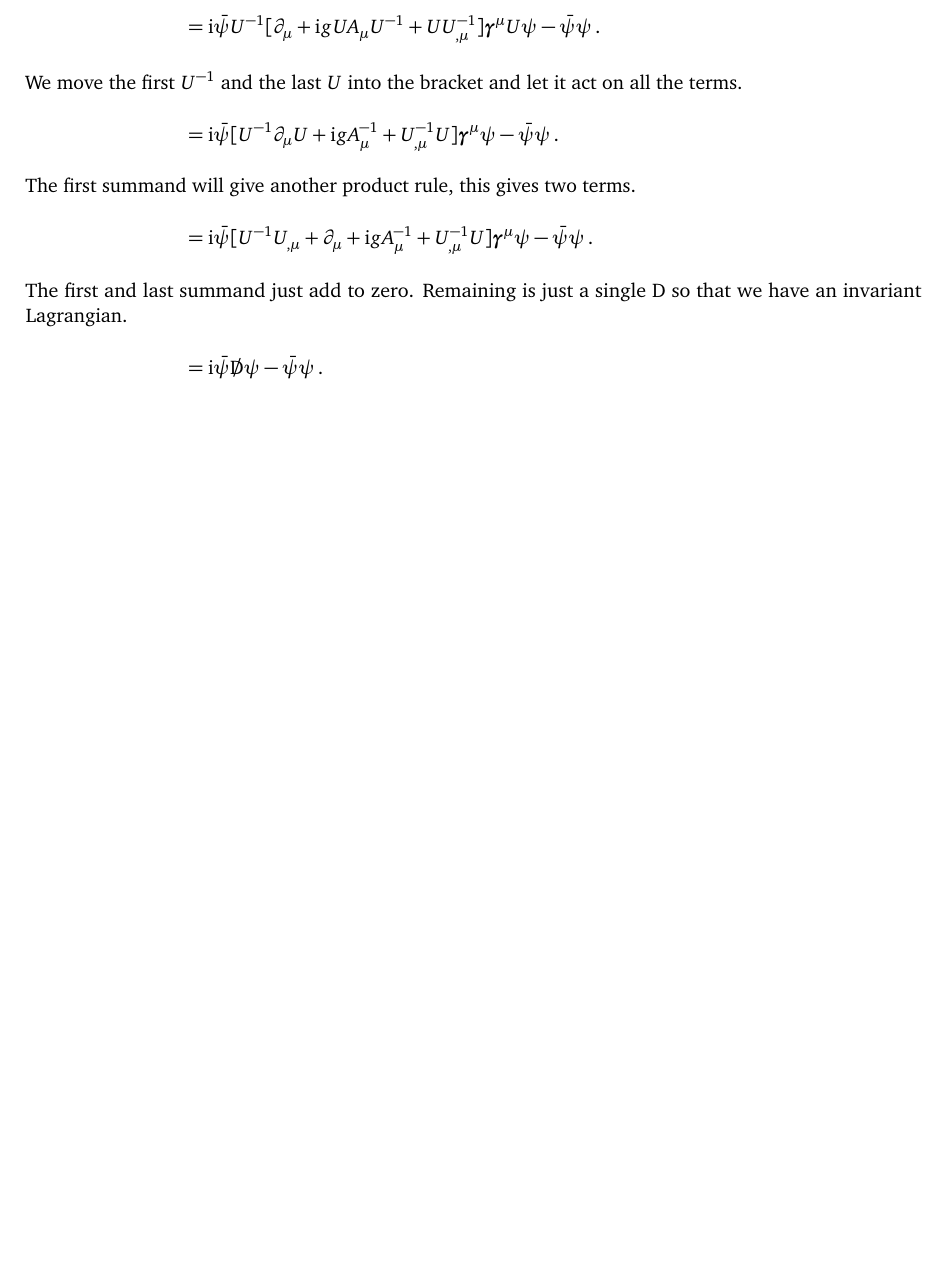
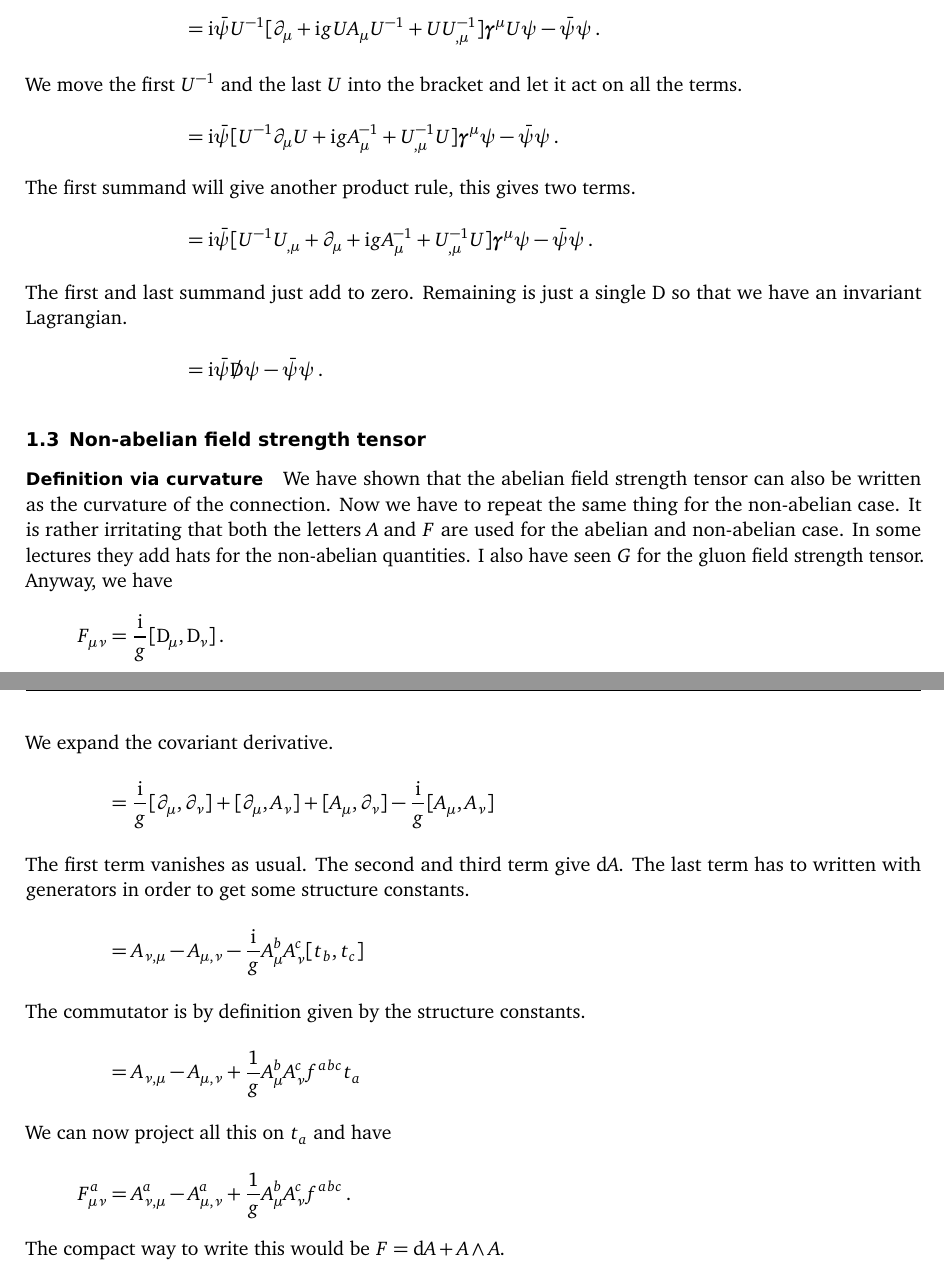
Before and after one commit to martin-ueding/physics7501-problem-sets, a LaTeX document (08/physics7501-08-handed_in.tex): part of page 5 of 5 before the commit and two parts of pages 5 and 6 of 6 after it, the two joined at a grey line, cut so that both start at the same text, the shorter picture padded with empty space. Compiled offline with pdfLaTeX; an older LaTeX class or package is replaced by its successor.

Commit message:
More stuff

```diff
--- a/08/physics7501-08-handed_in.tex
+++ b/08/physics7501-08-handed_in.tex
@@ -382,6 +382,42 @@ The Lagrangian is given as
     &= \iup \bar\psi \slashed\Dif \psi - \bar\psi \psi \,.
 \end{align*}
 
+\subsection{Non-abelian field strength tensor}
+
+\paragraph{Definition via curvature}
+
+We have shown that the abelian field strength tensor can also be written as
+the curvature of the connection. Now we have to repeat the same thing for the
+non-abelian case. It is rather irritating that both the letters $A$ and $F$ are
+used for the abelian and non-abelian case. In some lectures they add hats for
+the non-abelian quantities. I also have seen $G$ for the gluon field strength
+tensor. Anyway, we have
+\begin{align*}
+    F_{\mu\nu}
+    &= \frac \iup g [\Dif_\mu, \Dif_\nu] \,.
+    \intertext{%
+        We expand the covariant derivative.
+    }
+    &= \frac \iup g [\partial_\mu, \partial_\nu] + [\partial_\mu, A_\nu] +
+    [A_\mu, \partial_\nu] - \frac \iup g [A_\mu, A_\nu]
+    \intertext{%
+        The first term vanishes as usual. The second and third term give $\dif
+        A$. The last term has to written with generators in order to get some
+        structure constants.
+    }
+    &= A_{\nu,\mu} - A_{\mu,\nu} - \frac \iup g A_\mu^b A_\nu^c [t_b, t_c]
+    \intertext{%
+        The commutator is by definition given by the structure constants.
+    }
+    &= A_{\nu,\mu} - A_{\mu,\nu} + \frac 1g A_\mu^b A_\nu^c f^{abc} t_a
+    \intertext{%
+        We can now project all this on $t_a$ and have
+    }
+    F_{\mu\nu}^a
+    &= A_{\nu,\mu}^a - A_{\mu,\nu}^a + \frac 1g A_\mu^b A_\nu^c f^{abc} \,.
+\end{align*}
+The compact way to write this would be $F = \dif A + A \wedge A$.
+
 \end{document}
 
 % vim: spell spelllang=en tw=79
```
